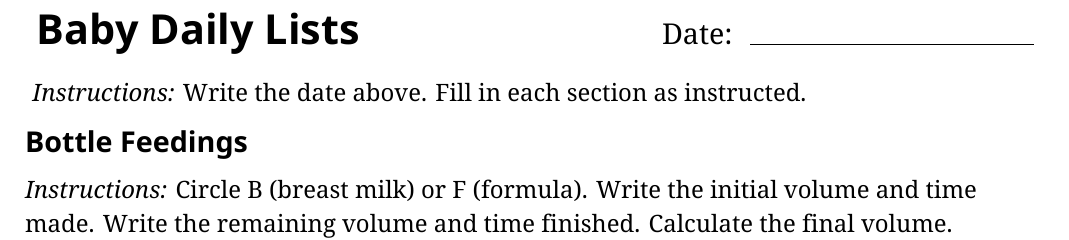
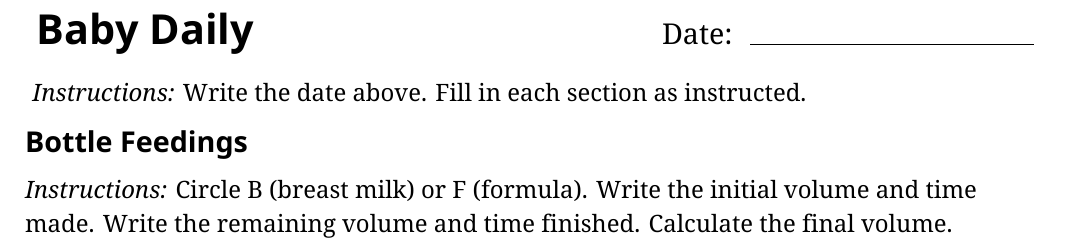
Before and after one commit to spl/baby, a LaTeX document (baby-daily.tex): part of the page, cut so that both start at the same text. Compiled offline with XeLaTeX.

Commit message:
Remain Baby Daily Lists to Baby Daily

```diff
--- a/baby-daily-lists.tex
+++ b/baby-daily.tex
@@ -149,7 +149,7 @@
 % Title and date
 \noindent
 \begin{tabularx}{\textwidth}{ l R }
-  \noindent\textsf{\textbf{\Large{}Baby Daily Lists}} &
+  \noindent\textsf{\textbf{\Large{}Baby Daily}} &
   Date:~\Line{5cm}
 \end{tabularx}
 
```
Also changed, not shown: baby-daily.tex (4 more changed lines).
